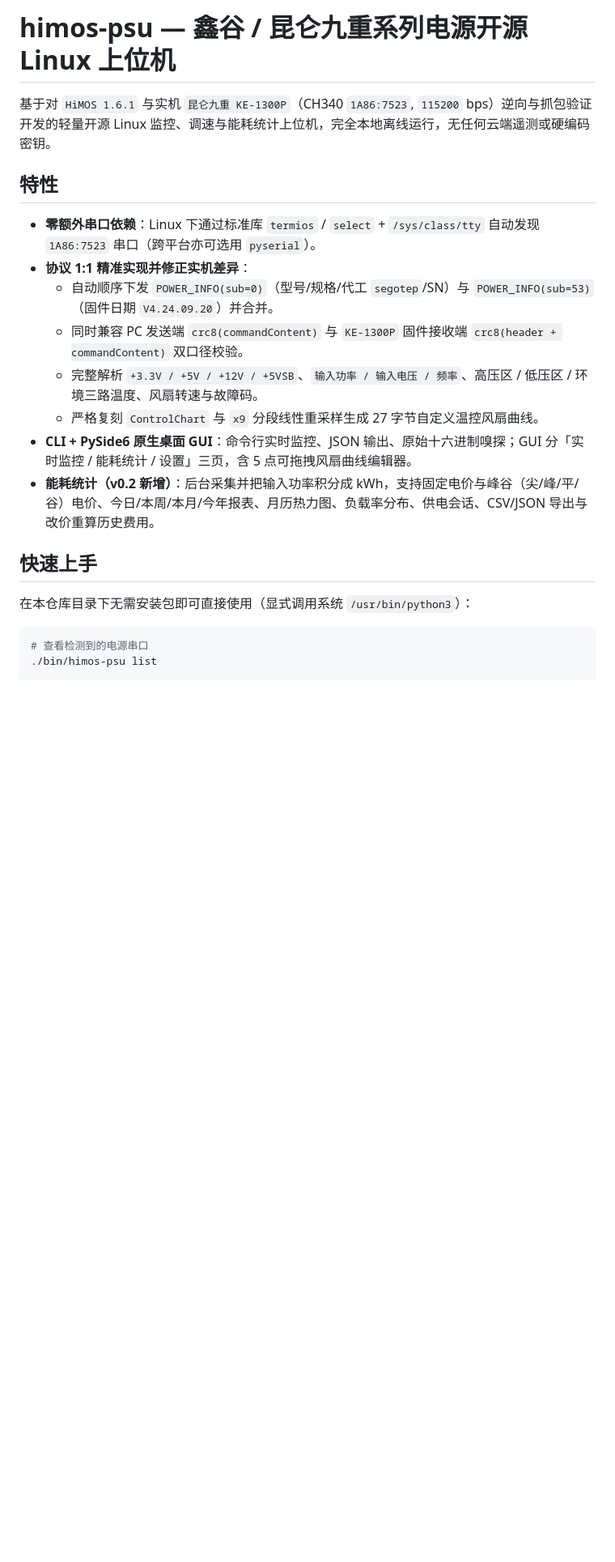
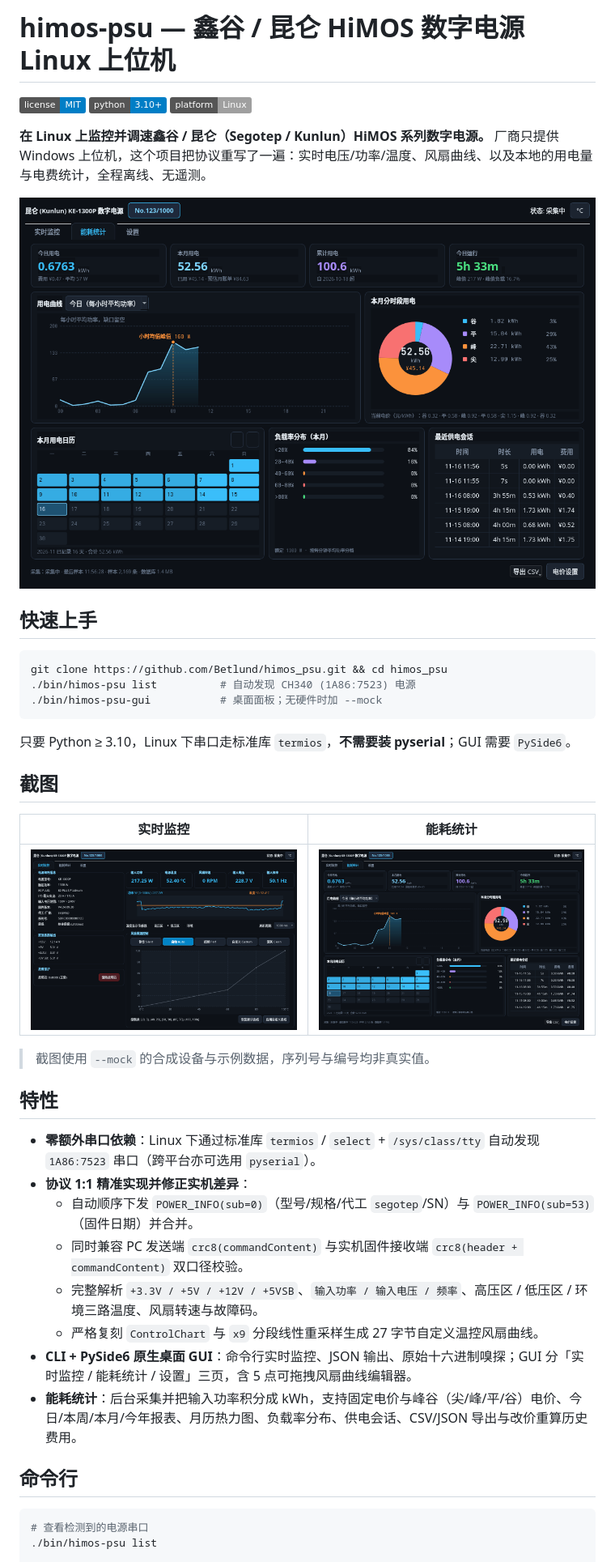
Before and after one commit to Betlund/himos_psu, a Markdown page: README.md, the part around one of its changes. Shown at 81% size. GitHub-like rendering; pictures changed too: docs/energy-dashboard.png, docs/realtime-dashboard.png (added); badges without logos; blank space fills up the shorter version.

````diff
--- a/README.md
+++ b/README.md
@@ -1,21 +1,44 @@
-# himos-psu — 鑫谷 / 昆仑九重系列电源开源 Linux 上位机
+# himos-psu — 鑫谷 / 昆仑 HiMOS 数字电源 Linux 上位机
 
-基于对 `HiMOS 1.6.1` 与实机 `昆仑九重 KE-1300P`（CH340 `1A86:7523`, `115200` bps）逆向与抓包验证开发的轻量开源 Linux 监控、调速与能耗统计上位机，完全本地离线运行，无任何云端遥测或硬编码密钥。
+![license](https://img.shields.io/badge/license-MIT-blue.svg)
+![python](https://img.shields.io/badge/python-3.10%2B-blue.svg)
+![platform](https://img.shields.io/badge/platform-Linux-lightgrey.svg)
+
+**在 Linux 上监控并调速鑫谷 / 昆仑（Segotep / Kunlun）HiMOS 系列数字电源。**
+厂商只提供 Windows 上位机，这个项目把协议重写了一遍：实时电压/功率/温度、风扇曲线、以及本地的用电量与电费统计，全程离线、无遥测。
+
+![能耗统计页](docs/energy-dashboard.png)
+
+## 快速上手
+
+```bash
+git clone https://github.com/Betlund/himos_psu.git && cd himos_psu
+./bin/himos-psu list          # 自动发现 CH340 (1A86:7523) 电源
+./bin/himos-psu-gui           # 桌面面板；无硬件时加 --mock
+```
+
+只要 Python ≥ 3.10，Linux 下串口走标准库 `termios`，**不需要装 pyserial**；GUI 需要 `PySide6`。
+
+## 截图
+
+| 实时监控 | 能耗统计 |
+|---|---|
+| ![实时监控](docs/realtime-dashboard.png) | ![能耗统计](docs/energy-dashboard.png) |
+
+> 截图使用 `--mock` 的合成设备与示例数据，序列号与编号均非真实值。
 
 ## 特性
 
 - **零额外串口依赖**：Linux 下通过标准库 `termios` / `select` + `/sys/class/tty` 自动发现 `1A86:7523` 串口（跨平台亦可选用 `pyserial`）。
 - **协议 1:1 精准实现并修正实机差异**：
-  - 自动顺序下发 `POWER_INFO(sub=0)`（型号/规格/代工 `segotep`/SN）与 `POWER_INFO(sub=53)`（固件日期 `V4.24.09.20`）并合并。
-  - 同时兼容 PC 发送端 `crc8(commandContent)` 与 `KE-1300P` 固件接收端 `crc8(header + commandContent)` 双口径校验。
+  - 自动顺序下发 `POWER_INFO(sub=0)`（型号/规格/代工 `segotep`/SN）与 `POWER_INFO(sub=53)`（固件日期）并合并。
+  - 同时兼容 PC 发送端 `crc8(commandContent)` 与实机固件接收端 `crc8(header + commandContent)` 双口径校验。
   - 完整解析 `+3.3V / +5V / +12V / +5VSB`、`输入功率 / 输入电压 / 频率`、高压区 / 低压区 / 环境三路温度、风扇转速与故障码。
   - 严格复刻 `ControlChart` 与 `x9` 分段线性重采样生成 27 字节自定义温控风扇曲线。
 - **CLI + PySide6 原生桌面 GUI**：命令行实时监控、JSON 输出、原始十六进制嗅探；GUI 分「实时监控 / 能耗统计 / 设置」三页，含 5 点可拖拽风扇曲线编辑器。
-- **能耗统计（v0.2 新增）**：后台采集并把输入功率积分成 kWh，支持固定电价与峰谷（尖/峰/平/谷）电价、今日/本周/本月/今年报表、月历热力图、负载率分布、供电会话、CSV/JSON 导出与改价重算历史费用。
+- **能耗统计**：后台采集并把输入功率积分成 kWh，支持固定电价与峰谷（尖/峰/平/谷）电价、今日/本周/本月/今年报表、月历热力图、负载率分布、供电会话、CSV/JSON 导出与改价重算历史费用。
 
-## 快速上手
-
-在本仓库目录下无需安装包即可直接使用（显式调用系统 `/usr/bin/python3`）：
+## 命令行
 
 ```bash
 # 查看检测到的电源串口
````
Also changed, not shown: other parts of README.md (+25 -21 lines).
